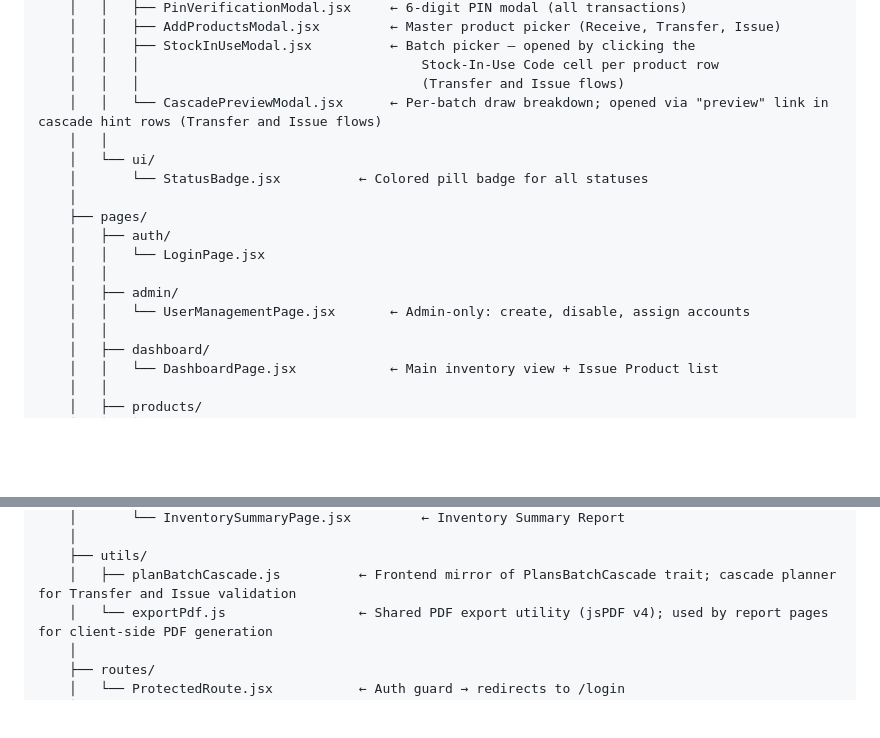
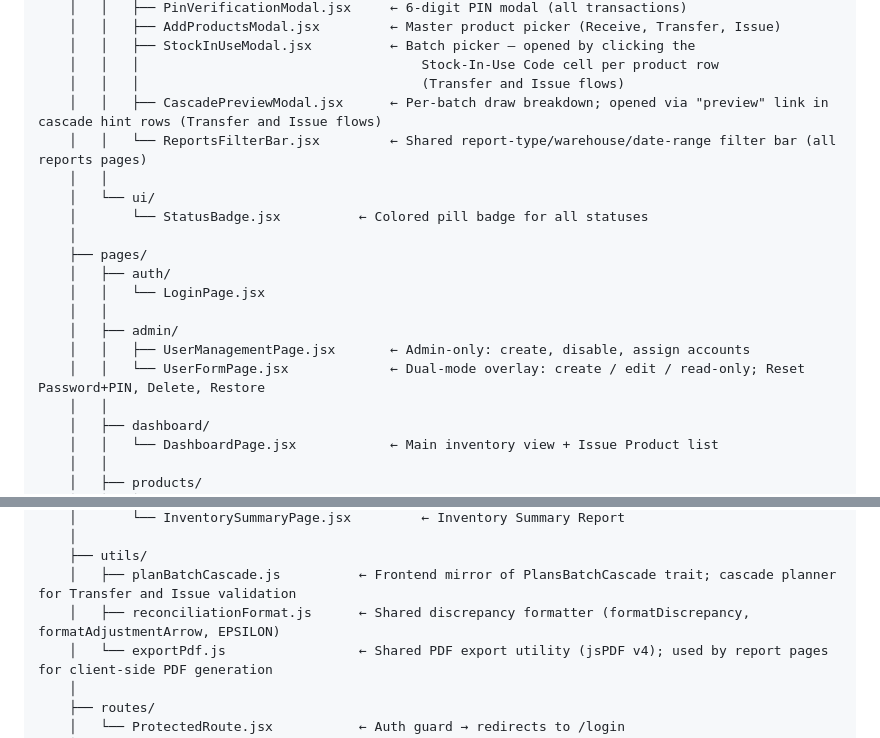
Before and after one commit to Justine1402/Rural-Rising-Inventory-Management-System, a Markdown page: STRUCTURE.md, 2 parts joined by grey strips. Rendered like a GitHub page; blank space fills up the shorter version.

```diff
--- a/STRUCTURE.md
+++ b/STRUCTURE.md
@@ -120,7 +120,8 @@ ruriims-frontend/
     │   │   ├── StockInUseModal.jsx          ← Batch picker — opened by clicking the
     │   │   │                                    Stock-In-Use Code cell per product row
     │   │   │                                    (Transfer and Issue flows)
-    │   │   └── CascadePreviewModal.jsx      ← Per-batch draw breakdown; opened via "preview" link in cascade hint rows (Transfer and Issue flows)
+    │   │   ├── CascadePreviewModal.jsx      ← Per-batch draw breakdown; opened via "preview" link in cascade hint rows (Transfer and Issue flows)
+    │   │   └── ReportsFilterBar.jsx         ← Shared report-type/warehouse/date-range filter bar (all reports pages)
     │   │
     │   └── ui/
     │       └── StatusBadge.jsx          ← Colored pill badge for all statuses
@@ -130,7 +131,8 @@ ruriims-frontend/
     │   │   └── LoginPage.jsx
     │   │
     │   ├── admin/
-    │   │   └── UserManagementPage.jsx       ← Admin-only: create, disable, assign accounts
+    │   │   ├── UserManagementPage.jsx       ← Admin-only: create, disable, assign accounts
+    │   │   └── UserFormPage.jsx             ← Dual-mode overlay: create / edit / read-only; Reset Password+PIN, Delete, Restore
     │   │
     │   ├── dashboard/
     │   │   └── DashboardPage.jsx            ← Main inventory view + Issue Product list
@@ -175,6 +177,7 @@ ruriims-frontend/
     │
     ├── utils/
     │   ├── planBatchCascade.js          ← Frontend mirror of PlansBatchCascade trait; cascade planner for Transfer and Issue validation
+    │   ├── reconciliationFormat.js      ← Shared discrepancy formatter (formatDiscrepancy, formatAdjustmentArrow, EPSILON)
     │   └── exportPdf.js                 ← Shared PDF export utility (jsPDF v4); used by report pages for client-side PDF generation
     │
     ├── routes/
```
Also changed, not shown: TECHSTACK.md (+10 -3 lines).
